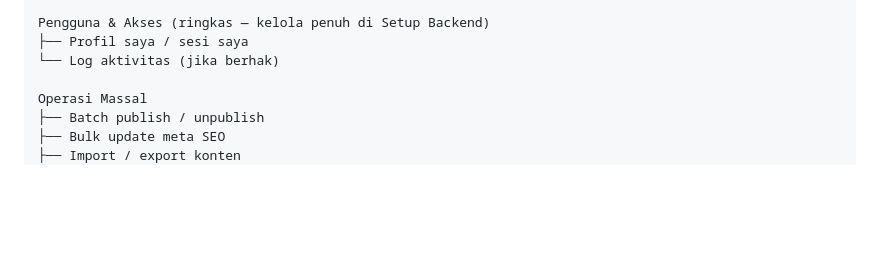
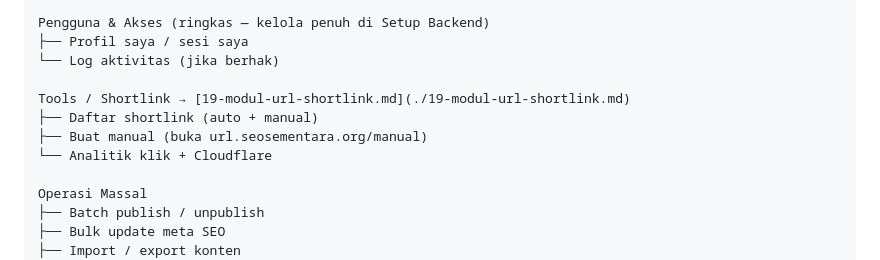
Before and after one commit to WBetEngine/Seosementara, a Markdown page: Plan/03-menu-dan-modul-cms.md, the part around the change. Rendered like a GitHub page; blank space fills up the shorter version.

Commit message:
Menu admin: tambah Tools/Shortlink di 03
Co-authored-by: WbEngine <WBetEngine@users.noreply.github.com>

```diff
--- a/Plan/03-menu-dan-modul-cms.md
+++ b/Plan/03-menu-dan-modul-cms.md
@@ -48,6 +48,11 @@ SEO
 Pengguna & Akses (ringkas — kelola penuh di Setup Backend)
 ├── Profil saya / sesi saya
 └── Log aktivitas (jika berhak)
+
+Tools / Shortlink → [19-modul-url-shortlink.md](./19-modul-url-shortlink.md)
+├── Daftar shortlink (auto + manual)
+├── Buat manual (buka url.seosementara.org/manual)
+└── Analitik klik + Cloudflare
 
 Operasi Massal
 ├── Batch publish / unpublish
```
